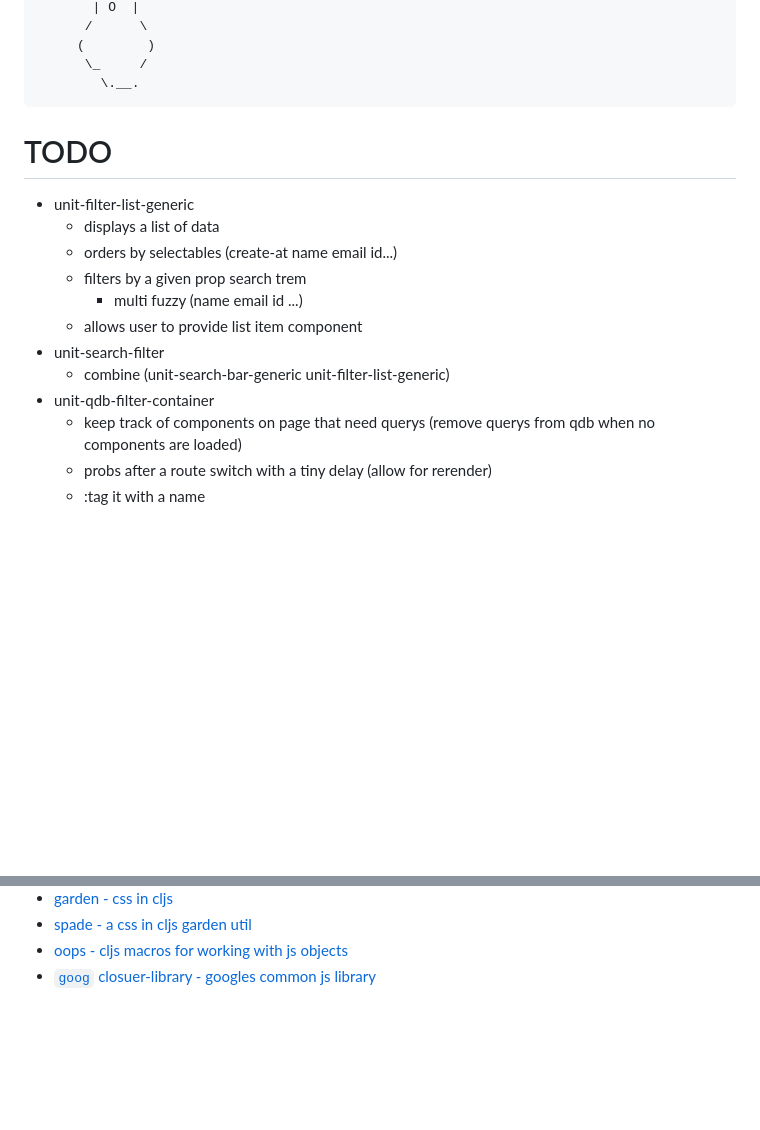
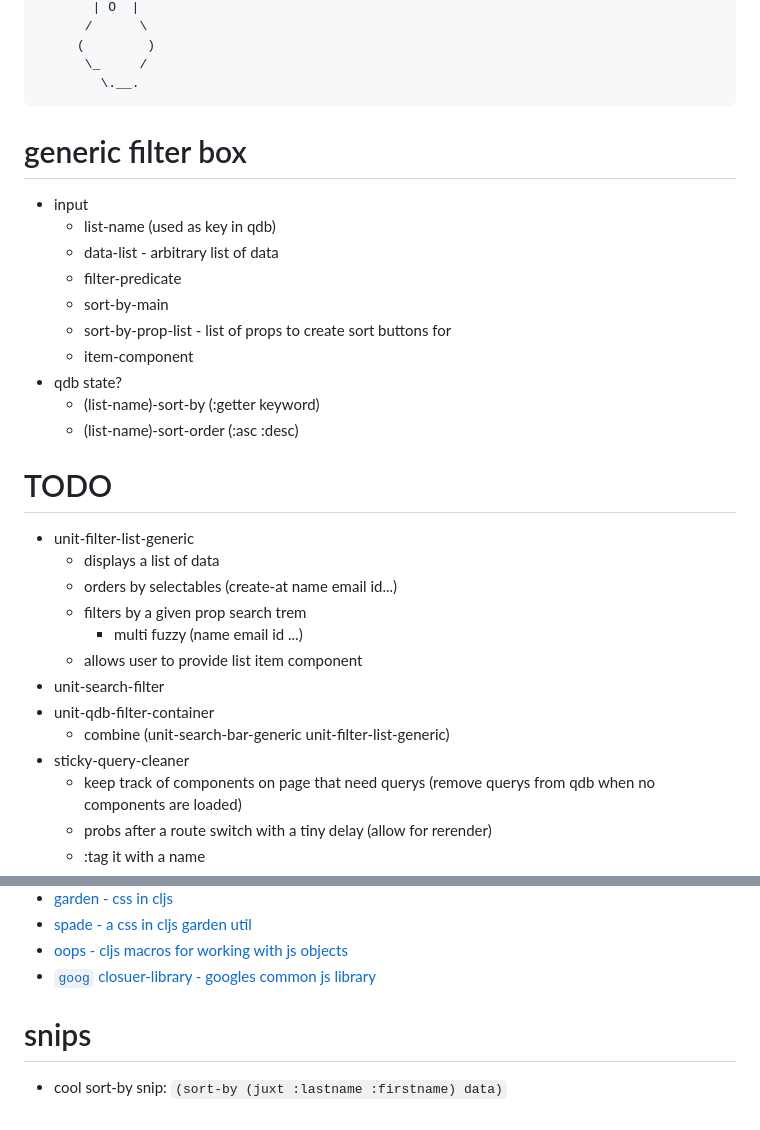
Before and after one commit to lawnjunk/cljs-sandbox, a Markdown page: README.md, 2 parts joined by grey strips. Drawn GitHub-style; blank space fills up the shorter version.

Commit message:
[doc] update todo

````diff
--- a/README.md
+++ b/README.md
@@ -14,6 +14,17 @@
       \_     /
         \.__.
 ```
+# generic filter box
+* input
+  * list-name (used as key in qdb)
+  * data-list - arbitrary list of data
+  * filter-predicate
+  * sort-by-main
+  * sort-by-prop-list - list of props to create sort buttons for
+  * item-component
+* qdb state?
+  * (list-name)-sort-by (:getter keyword)
+  * (list-name)-sort-order (:asc :desc)
 
 # TODO
 * unit-filter-list-generic
@@ -23,8 +34,9 @@
     * multi fuzzy (name email id ...)
   * allows user to provide list item component
 * unit-search-filter
+* unit-qdb-filter-container
   * combine (unit-search-bar-generic unit-filter-list-generic)
-* unit-qdb-filter-container
+* sticky-query-cleaner
   * keep track of components on page that need querys
   (remove querys from qdb when no components are loaded)
   * probs after a route switch with a tiny delay (allow for rerender)
@@ -106,3 +118,6 @@
 * [spade - a css in cljs garden util](https://github.com/dhleong/spade)
 * [oops - cljs macros for working with js objects](https://github.com/binaryage/cljs-oops)
 * [`goog` closuer-library - googles common js library](https://github.com/google/closure-library)
+
+# snips
+  * cool sort-by snip: `(sort-by (juxt :lastname :firstname) data)`
````
